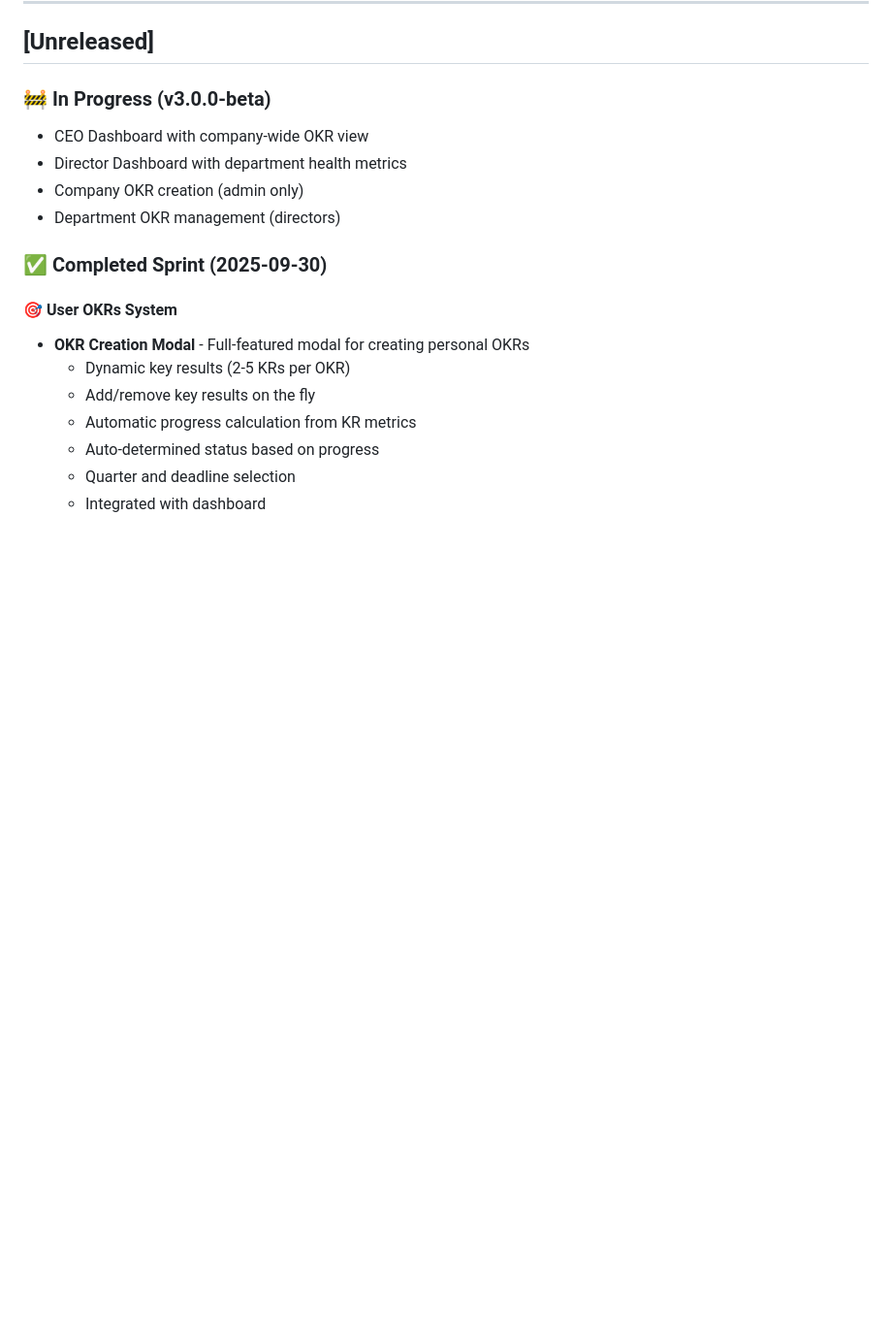
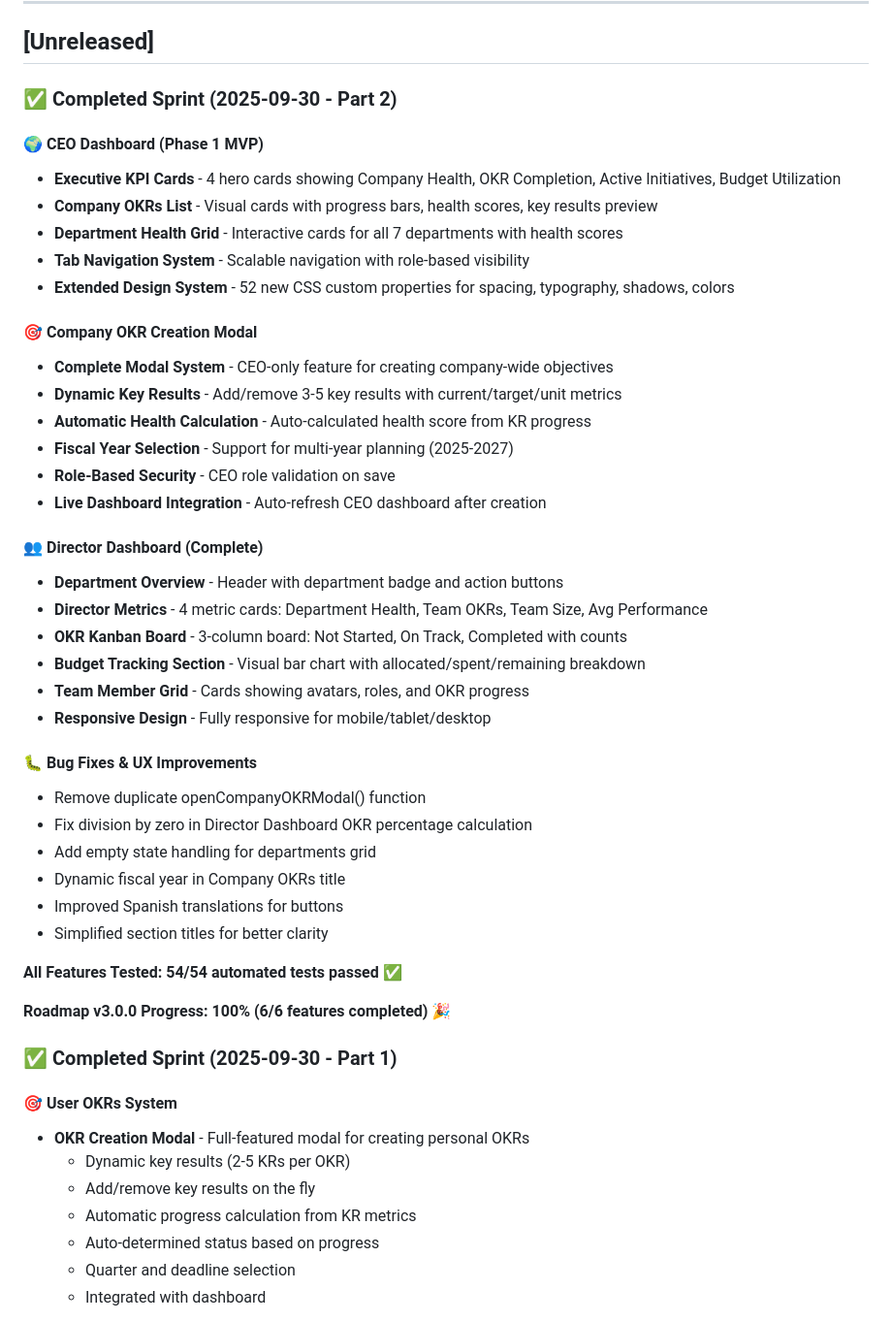
Before and after one commit to franferrer12/Nevent-MKT-Roadmap, a Markdown page: CHANGELOG.md, the part around the change. Shown at 97% size. Drawn GitHub-style; blank space fills up the shorter version.

Commit message:
docs: update CHANGELOG with Phase 2 completion (CEO + Director dashboards)

```diff
--- a/CHANGELOG.md
+++ b/CHANGELOG.md
@@ -9,13 +9,44 @@ and this project adheres to [Semantic Versioning](https://semver.org/spec/v2.0.0
 
 ## [Unreleased]
 
-### 🚧 In Progress (v3.0.0-beta)
-- CEO Dashboard with company-wide OKR view
-- Director Dashboard with department health metrics
-- Company OKR creation (admin only)
-- Department OKR management (directors)
+### ✅ Completed Sprint (2025-09-30 - Part 2)
 
-### ✅ Completed Sprint (2025-09-30)
+#### 🌍 CEO Dashboard (Phase 1 MVP)
+- **Executive KPI Cards** - 4 hero cards showing Company Health, OKR Completion, Active Initiatives, Budget Utilization
+- **Company OKRs List** - Visual cards with progress bars, health scores, key results preview
+- **Department Health Grid** - Interactive cards for all 7 departments with health scores
+- **Tab Navigation System** - Scalable navigation with role-based visibility
+- **Extended Design System** - 52 new CSS custom properties for spacing, typography, shadows, colors
+
+#### 🎯 Company OKR Creation Modal
+- **Complete Modal System** - CEO-only feature for creating company-wide objectives
+- **Dynamic Key Results** - Add/remove 3-5 key results with current/target/unit metrics
+- **Automatic Health Calculation** - Auto-calculated health score from KR progress
+- **Fiscal Year Selection** - Support for multi-year planning (2025-2027)
+- **Role-Based Security** - CEO role validation on save
+- **Live Dashboard Integration** - Auto-refresh CEO dashboard after creation
+
+#### 👥 Director Dashboard (Complete)
+- **Department Overview** - Header with department badge and action buttons
+- **Director Metrics** - 4 metric cards: Department Health, Team OKRs, Team Size, Avg Performance
+- **OKR Kanban Board** - 3-column board: Not Started, On Track, Completed with counts
+- **Budget Tracking Section** - Visual bar chart with allocated/spent/remaining breakdown
+- **Team Member Grid** - Cards showing avatars, roles, and OKR progress
+- **Responsive Design** - Fully responsive for mobile/tablet/desktop
+
+#### 🐛 Bug Fixes & UX Improvements
+- Remove duplicate openCompanyOKRModal() function
+- Fix division by zero in Director Dashboard OKR percentage calculation
+- Add empty state handling for departments grid
+- Dynamic fiscal year in Company OKRs title
+- Improved Spanish translations for buttons
+- Simplified section titles for better clarity
+
+**All Features Tested: 54/54 automated tests passed ✅**
+
+**Roadmap v3.0.0 Progress: 100% (6/6 features completed)** 🎉
+
+### ✅ Completed Sprint (2025-09-30 - Part 1)
 
 #### 🎯 User OKRs System
 - **OKR Creation Modal** - Full-featured modal for creating personal OKRs
```
